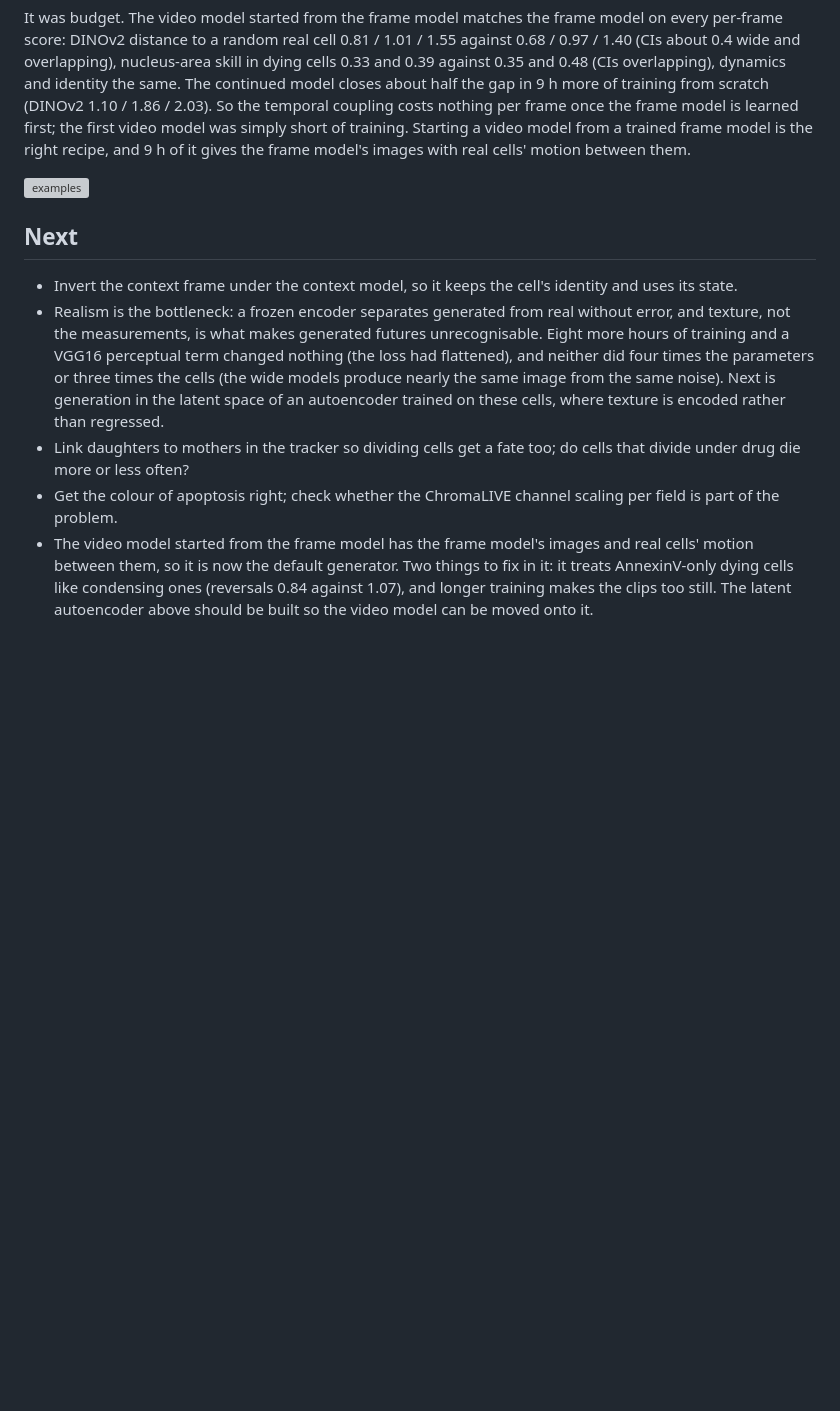
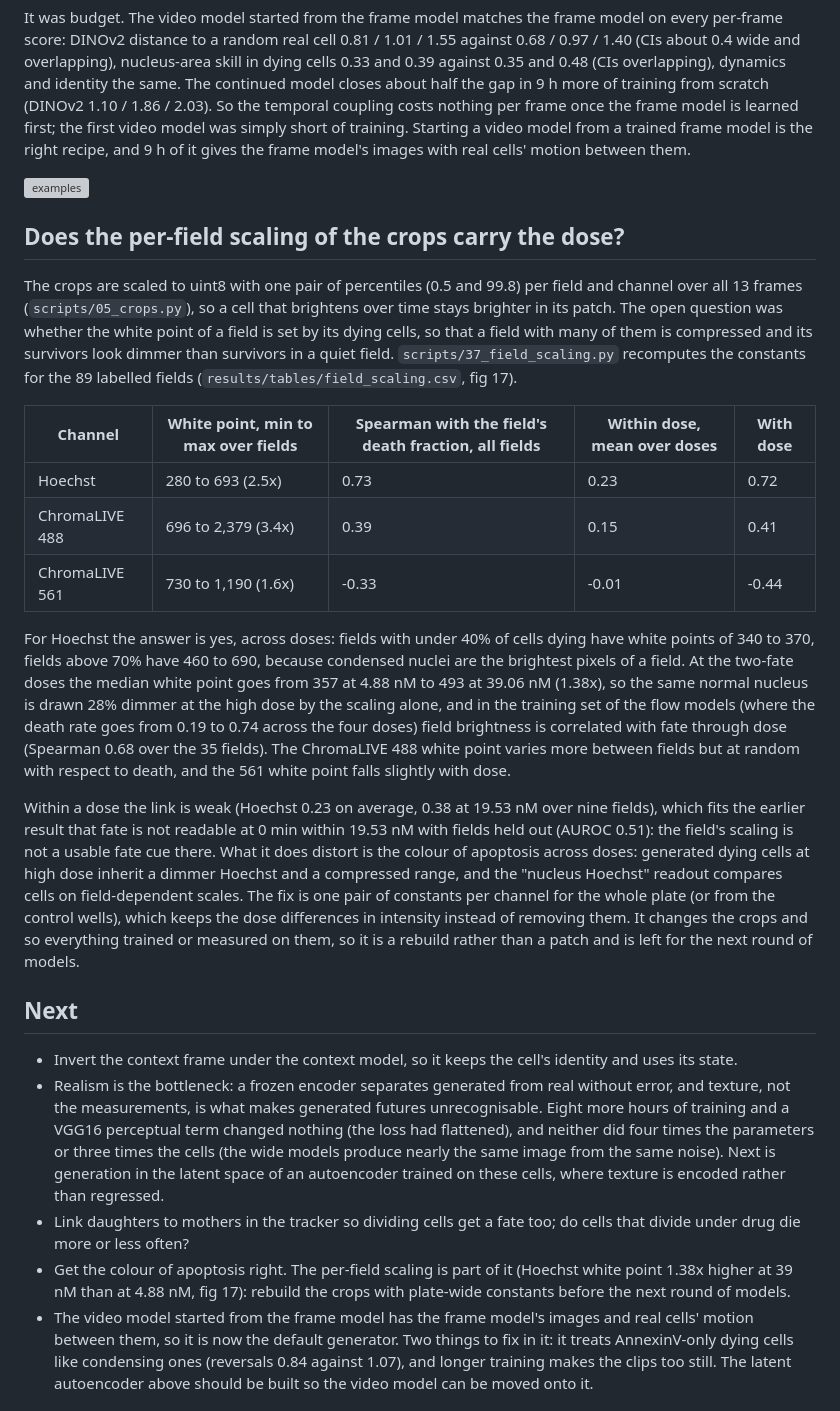
Before and after one commit to MMatinGerami/static2fate, a Markdown page: docs/results.md, the part around the change. Drawn GitHub-style; blank space fills up the shorter version; grey boxes are pictures that could not be loaded.

```diff
--- a/docs/results.md
+++ b/docs/results.md
@@ -575,6 +575,41 @@ images with real cells' motion between them.
 
 ![examples](../results/figures/fig14b_examples_video2.png)
 
+## Does the per-field scaling of the crops carry the dose?
+
+The crops are scaled to uint8 with one pair of percentiles (0.5 and 99.8) per field and
+channel over all 13 frames (`scripts/05_crops.py`), so a cell that brightens over time stays
+brighter in its patch. The open question was whether the white point of a field is set by its
+dying cells, so that a field with many of them is compressed and its survivors look dimmer
+than survivors in a quiet field. `scripts/37_field_scaling.py` recomputes the constants for
+the 89 labelled fields (`results/tables/field_scaling.csv`, fig 17).
+
+| Channel | White point, min to max over fields | Spearman with the field's death fraction, all fields | Within dose, mean over doses | With dose |
+|---|---|---|---|---|
+| Hoechst | 280 to 693 (2.5x) | 0.73 | 0.23 | 0.72 |
+| ChromaLIVE 488 | 696 to 2,379 (3.4x) | 0.39 | 0.15 | 0.41 |
+| ChromaLIVE 561 | 730 to 1,190 (1.6x) | -0.33 | -0.01 | -0.44 |
+
+For Hoechst the answer is yes, across doses: fields with under 40% of cells dying have white
+points of 340 to 370, fields above 70% have 460 to 690, because condensed nuclei are the
+brightest pixels of a field. At the two-fate doses the median white point goes from 357 at
+4.88 nM to 493 at 39.06 nM (1.38x), so the same normal nucleus is drawn 28% dimmer at the
+high dose by the scaling alone, and in the training set of the flow models (where the death
+rate goes from 0.19 to 0.74 across the four doses) field brightness is correlated with fate
+through dose (Spearman 0.68 over the 35 fields). The ChromaLIVE 488 white point varies more
+between fields but at random with respect to death, and the 561 white point falls slightly
+with dose.
+
+Within a dose the link is weak (Hoechst 0.23 on average, 0.38 at 19.53 nM over nine fields),
+which fits the earlier result that fate is not readable at 0 min within 19.53 nM with fields
+held out (AUROC 0.51): the field's scaling is not a usable fate cue there. What it does
+distort is the colour of apoptosis across doses: generated dying cells at high dose inherit a
+dimmer Hoechst and a compressed range, and the "nucleus Hoechst" readout compares cells on
+field-dependent scales. The fix is one pair of constants per channel for the whole plate (or
+from the control wells), which keeps the dose differences in intensity instead of removing
+them. It changes the crops and so everything trained or measured on them, so it is a rebuild
+rather than a patch and is left for the next round of models.
+
 ## Next
 
 - Invert the context frame under the context model, so it keeps the cell's identity and uses
@@ -588,8 +623,9 @@ images with real cells' motion between them.
   than regressed.
 - Link daughters to mothers in the tracker so dividing cells get a fate too; do cells that
   divide under drug die more or less often?
-- Get the colour of apoptosis right; check whether the ChromaLIVE channel scaling per field is
-  part of the problem.
+- Get the colour of apoptosis right. The per-field scaling is part of it (Hoechst white point
+  1.38x higher at 39 nM than at 4.88 nM, fig 17): rebuild the crops with plate-wide constants
+  before the next round of models.
 - The video model started from the frame model has the frame model's images and real cells'
   motion between them, so it is now the default generator. Two things to fix in it: it
   treats AnnexinV-only dying cells like condensing ones (reversals 0.84 against 1.07), and
```
Also changed, not shown: README.md (+4 -0 lines), notes/notebook.md (+10 -0 lines), results/figures/fig17_field_scaling.png (added), 4 other files.
